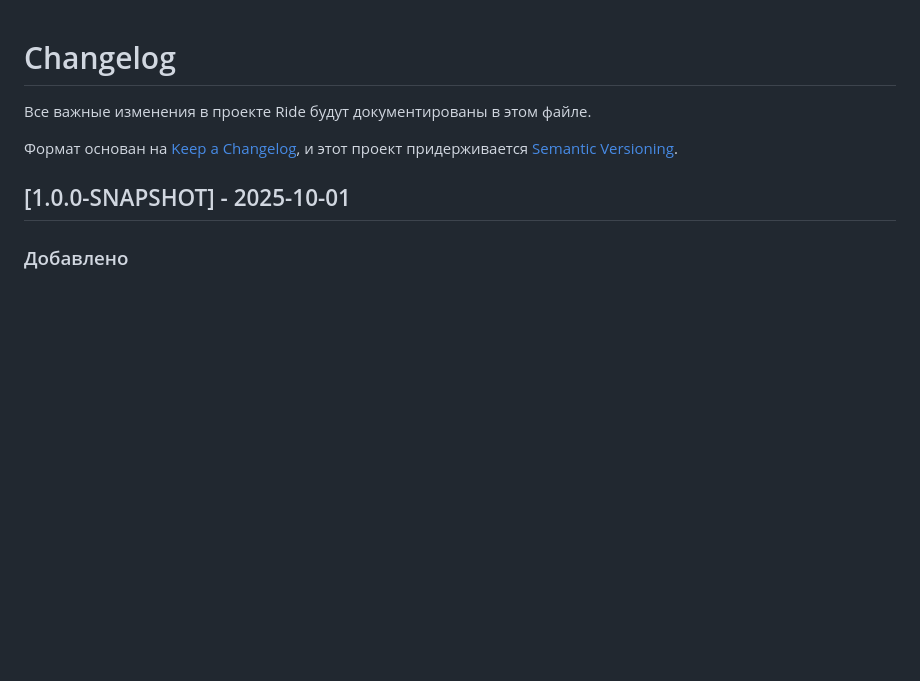
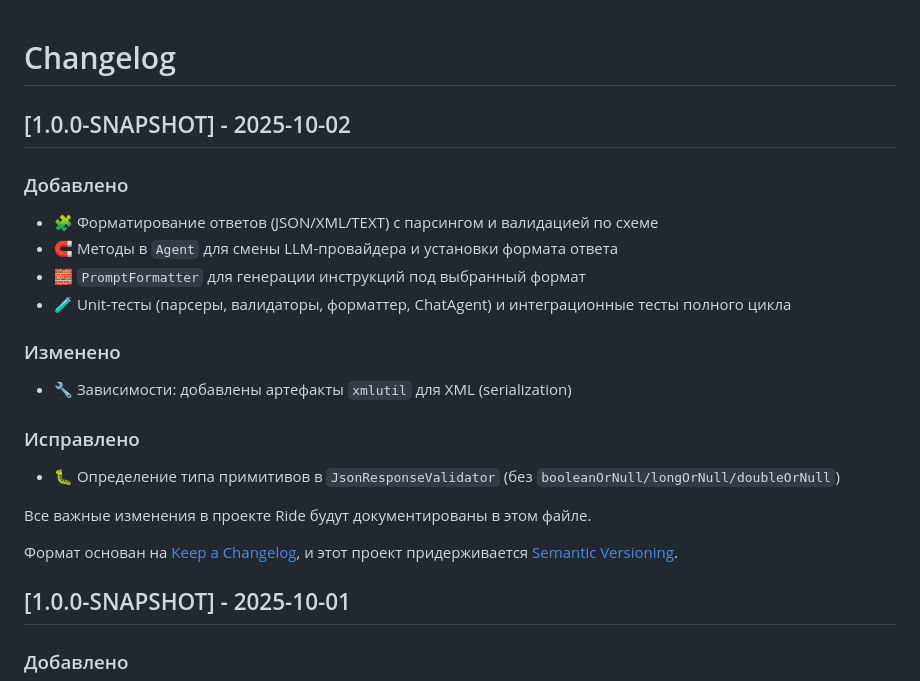
Before and after one commit to Aristman/ride, a Markdown page: CHANGELOG.md, the part around the change. Rendered like a GitHub page; blank space fills up the shorter version.

```diff
--- a/CHANGELOG.md
+++ b/CHANGELOG.md
@@ -1,4 +1,21 @@
 # Changelog
+## [1.0.0-SNAPSHOT] - 2025-10-02
+
+### Добавлено
+
+- 🧩 Форматирование ответов (JSON/XML/TEXT) с парсингом и валидацией по схеме
+- 🧲 Методы в `Agent` для смены LLM-провайдера и установки формата ответа
+- 🧱 `PromptFormatter` для генерации инструкций под выбранный формат
+- 🧪 Unit-тесты (парсеры, валидаторы, форматтер, ChatAgent) и интеграционные тесты полного цикла
+
+### Изменено
+
+- 🔧 Зависимости: добавлены артефакты `xmlutil` для XML (serialization)
+
+### Исправлено
+
+- 🐛 Определение типа примитивов в `JsonResponseValidator` (без `booleanOrNull/longOrNull/doubleOrNull`)
+
 
 Все важные изменения в проекте Ride будут документированы в этом файле.
 
```
Also changed, not shown: README.md (+37 -0 lines), docs/USAGE_EXAMPLES.md (+59 -0 lines).
